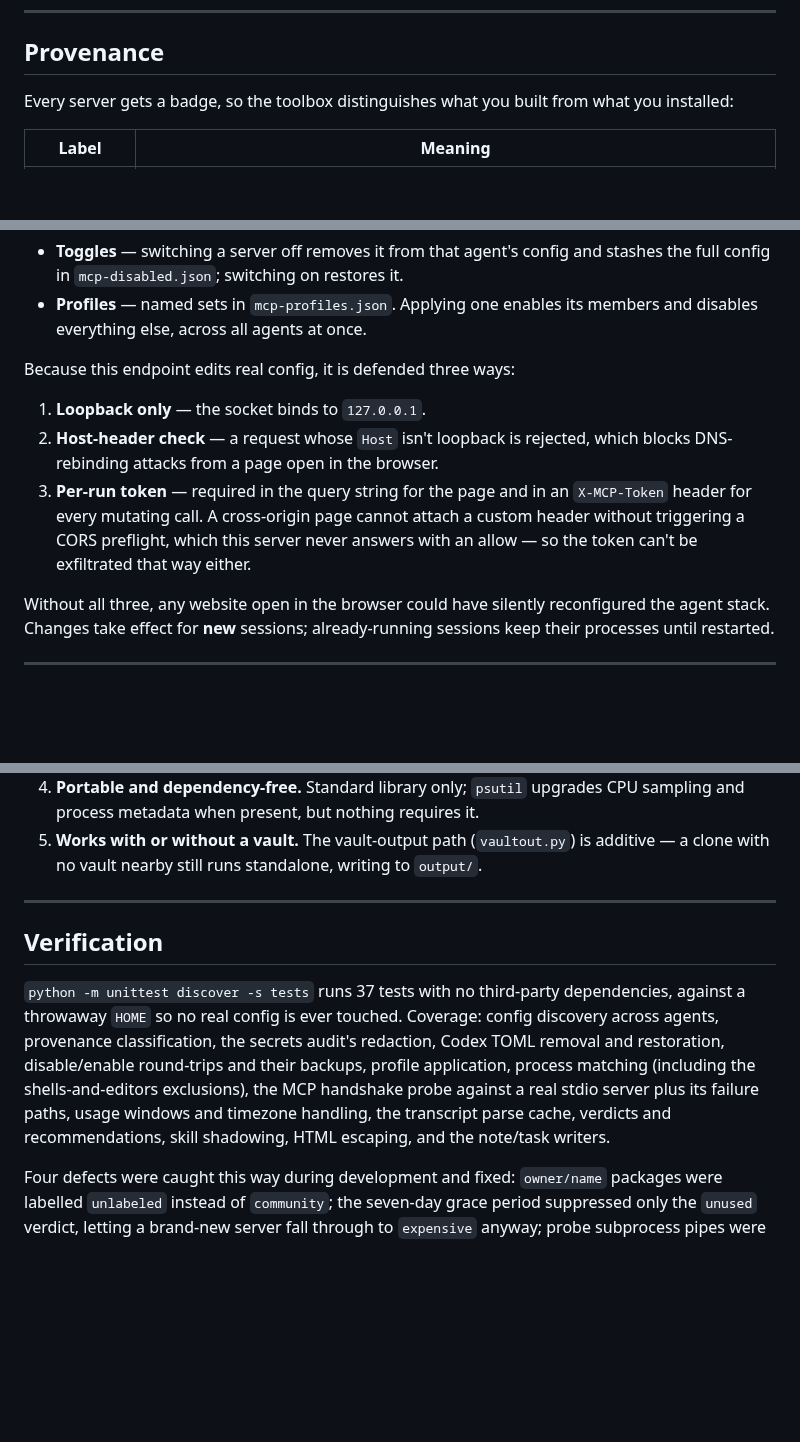
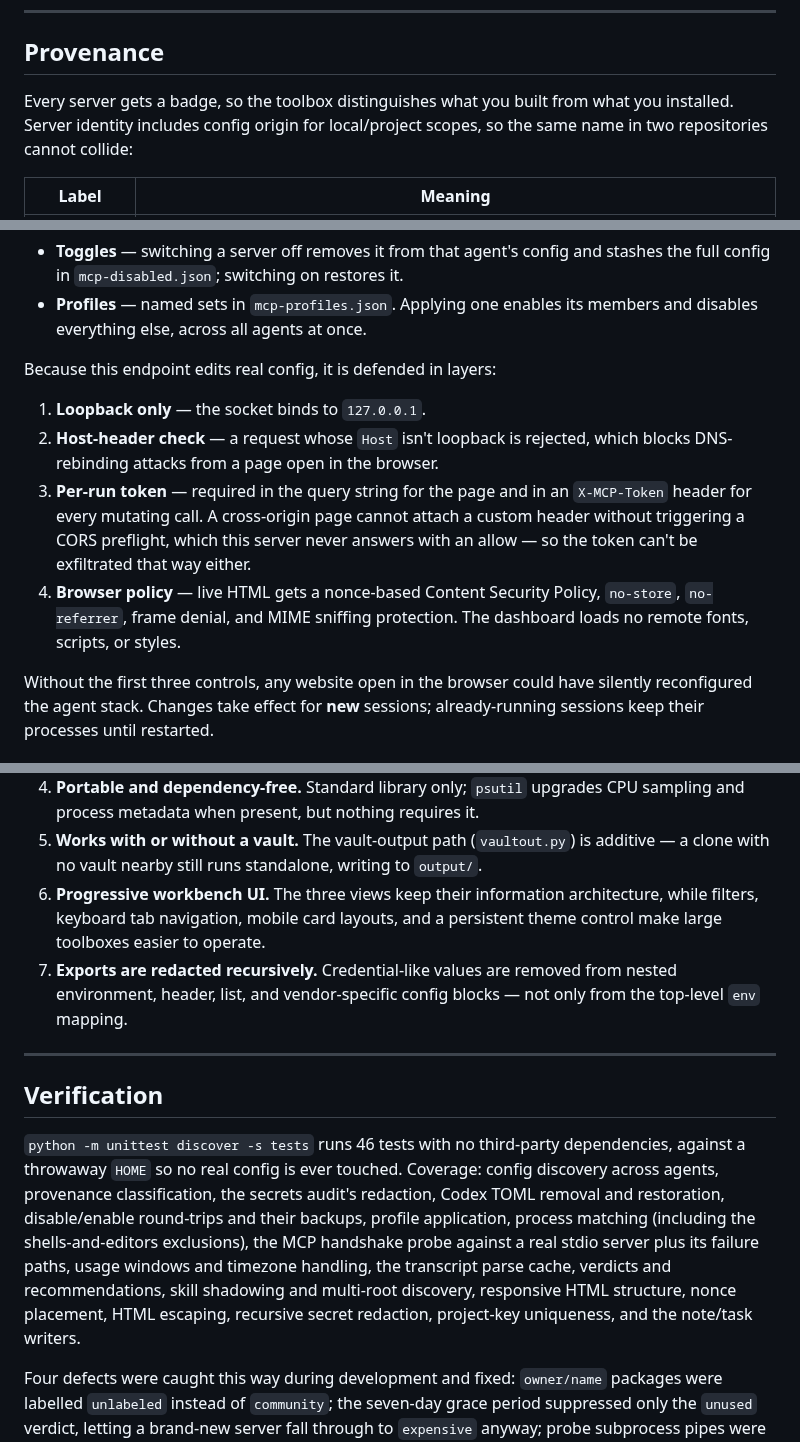
Before and after one commit to SarutobiSasuke8/mcp-dashboard, a Markdown page: DESIGN.md, 3 parts joined by grey strips. Drawn GitHub-style; blank space fills up the shorter version.

```diff
--- a/DESIGN.md
+++ b/DESIGN.md
@@ -109,7 +109,8 @@ bucketing so the windows don't skew by the local offset.
 ## Provenance
 
 Every server gets a badge, so the toolbox distinguishes what you built from
-what you installed:
+what you installed. Server identity includes config origin for local/project
+scopes, so the same name in two repositories cannot collide:
 
 | Label | Meaning |
 | --- | --- |
@@ -163,7 +164,7 @@ python mcp_dashboard.py --serve      # http://127.0.0.1:7817/?t=<token>
 - **Profiles** — named sets in `mcp-profiles.json`. Applying one enables its
   members and disables everything else, across all agents at once.
 
-Because this endpoint edits real config, it is defended three ways:
+Because this endpoint edits real config, it is defended in layers:
 
 1. **Loopback only** — the socket binds to `127.0.0.1`.
 2. **Host-header check** — a request whose `Host` isn't loopback is rejected,
@@ -173,8 +174,11 @@ Because this endpoint edits real config, it is defended three ways:
    attach a custom header without triggering a CORS preflight, which this
    server never answers with an allow — so the token can't be exfiltrated
    that way either.
+4. **Browser policy** — live HTML gets a nonce-based Content Security Policy,
+   `no-store`, `no-referrer`, frame denial, and MIME sniffing protection. The
+   dashboard loads no remote fonts, scripts, or styles.
 
-Without all three, any website open in the browser could have silently
+Without the first three controls, any website open in the browser could have silently
 reconfigured the agent stack. Changes take effect for **new** sessions;
 already-running sessions keep their processes until restarted.
 
@@ -195,12 +199,18 @@ already-running sessions keep their processes until restarted.
 5. **Works with or without a vault.** The vault-output path (`vaultout.py`)
    is additive — a clone with no vault nearby still runs standalone, writing
    to `output/`.
+6. **Progressive workbench UI.** The three views keep their information
+   architecture, while filters, keyboard tab navigation, mobile card layouts,
+   and a persistent theme control make large toolboxes easier to operate.
+7. **Exports are redacted recursively.** Credential-like values are removed
+   from nested environment, header, list, and vendor-specific config blocks —
+   not only from the top-level `env` mapping.
 
 ---
 
 ## Verification
 
-`python -m unittest discover -s tests` runs 37 tests with no third-party
+`python -m unittest discover -s tests` runs 46 tests with no third-party
 dependencies, against a throwaway `HOME` so no real config is ever touched.
 Coverage: config discovery across agents, provenance classification, the
 secrets audit's redaction, Codex TOML removal and restoration, disable/enable
@@ -208,7 +218,9 @@ round-trips and their backups, profile application, process matching
 (including the shells-and-editors exclusions), the MCP handshake probe
 against a real stdio server plus its failure paths, usage windows and
 timezone handling, the transcript parse cache, verdicts and recommendations,
-skill shadowing, HTML escaping, and the note/task writers.
+skill shadowing and multi-root discovery, responsive HTML structure, nonce
+placement, HTML escaping, recursive secret redaction, project-key uniqueness,
+and the note/task writers.
 
 Four defects were caught this way during development and fixed: `owner/name`
 packages were labelled `unlabeled` instead of `community`; the seven-day
```
Also changed, not shown: other parts of DESIGN.md (+1 -1 lines), README.md (+24 -18 lines), ROADMAP.md (+7 -2 lines), docs/screenshot.png, 7 other files.
